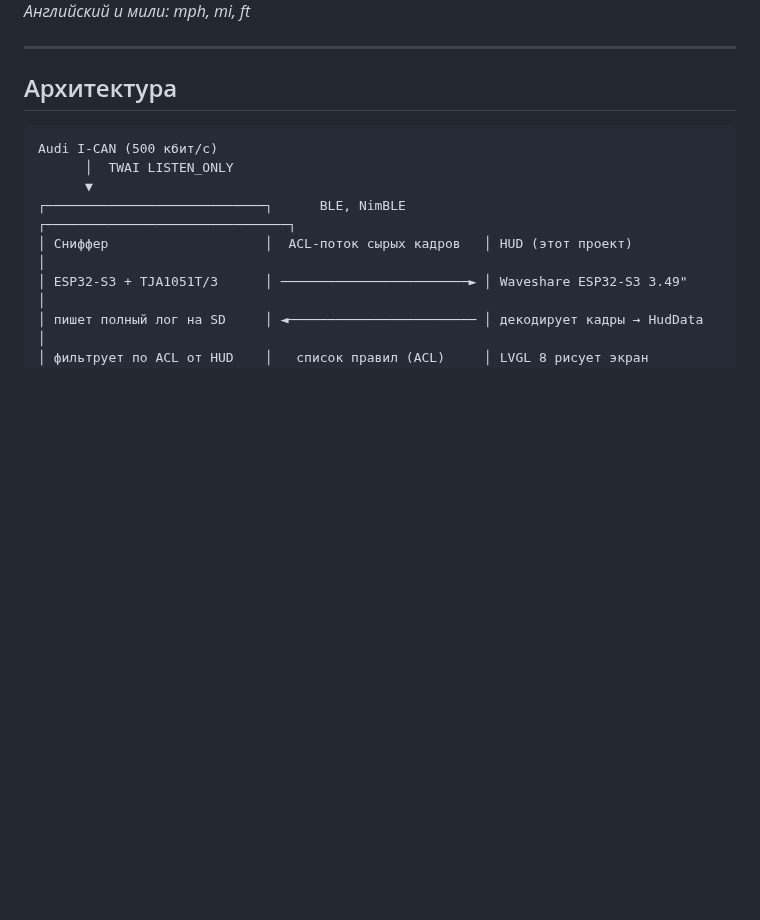
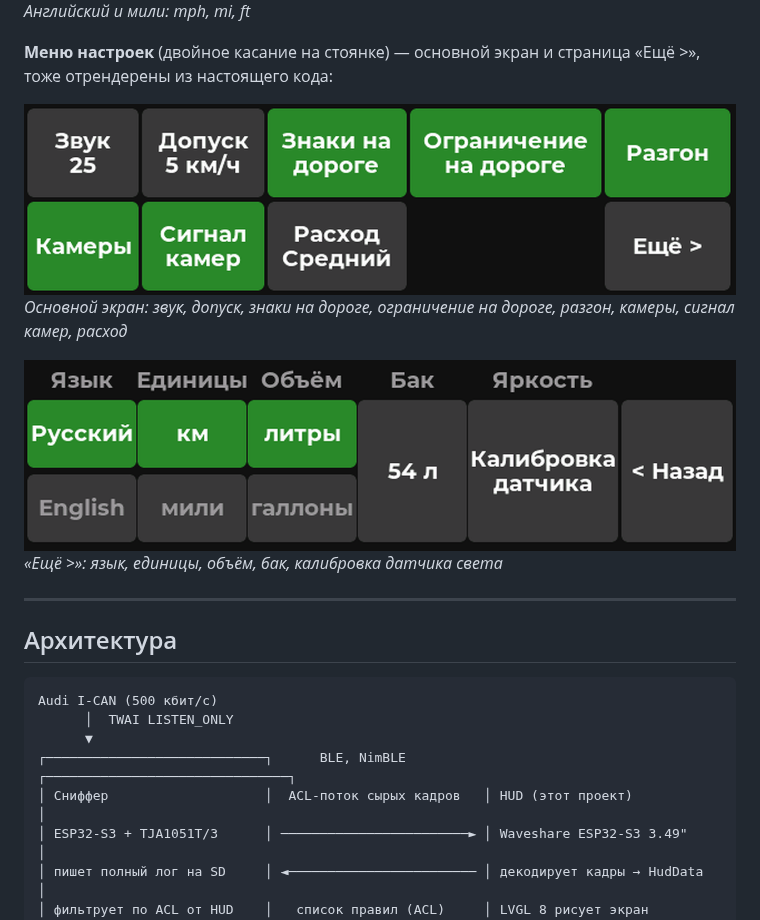
Before and after one commit to WARMW00D/HUD-Audi-A4-B9-MLB-Evo-Waveshare-ESP32-S3-Touch-LCD-3.49, a Markdown page: README_ru.md, the part around the change. Drawn GitHub-style; pictures changed too: docs/screens/menu_main.png (added), docs/screens/menu_more.png (added); folded sections open; blank space fills up the shorter version.

```diff
--- a/README_ru.md
+++ b/README_ru.md
@@ -102,6 +102,14 @@
 *Английский и мили: mph, mi, ft*
 
 </details>
+
+**Меню настроек** (двойное касание на стоянке) — основной экран и страница «Ещё >», тоже отрендерены из настоящего кода:
+
+![Меню настроек, основной экран](docs/screens/menu_main.png)
+*Основной экран: звук, допуск, знаки на дороге, ограничение на дороге, разгон, камеры, сигнал камер, расход*
+
+![Меню настроек, страница «Ещё»](docs/screens/menu_more.png)
+*«Ещё >»: язык, единицы, объём, бак, калибровка датчика света*
 
 ---
 
```
Also changed, not shown: README.md (+8 -0 lines), 1 other file.
